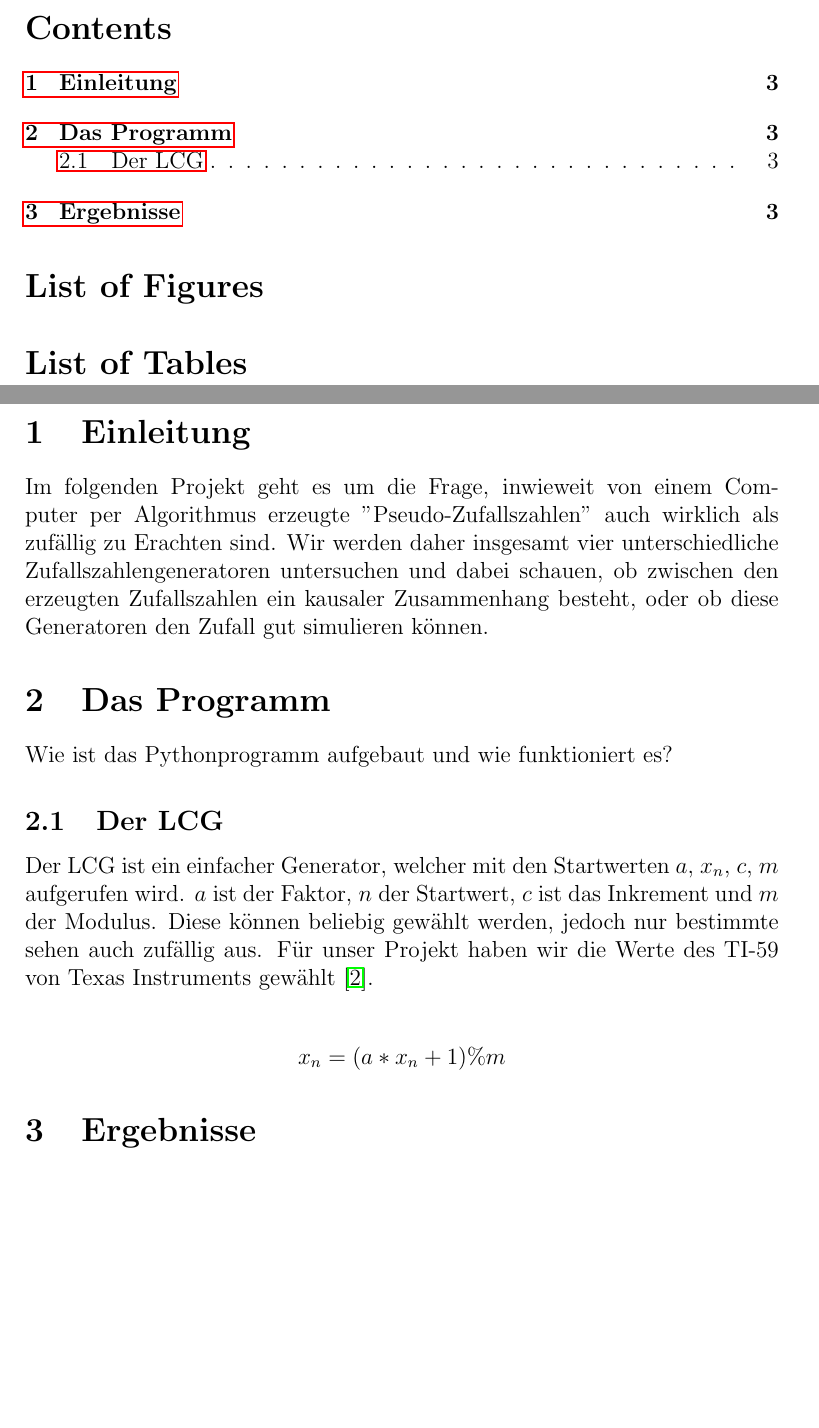
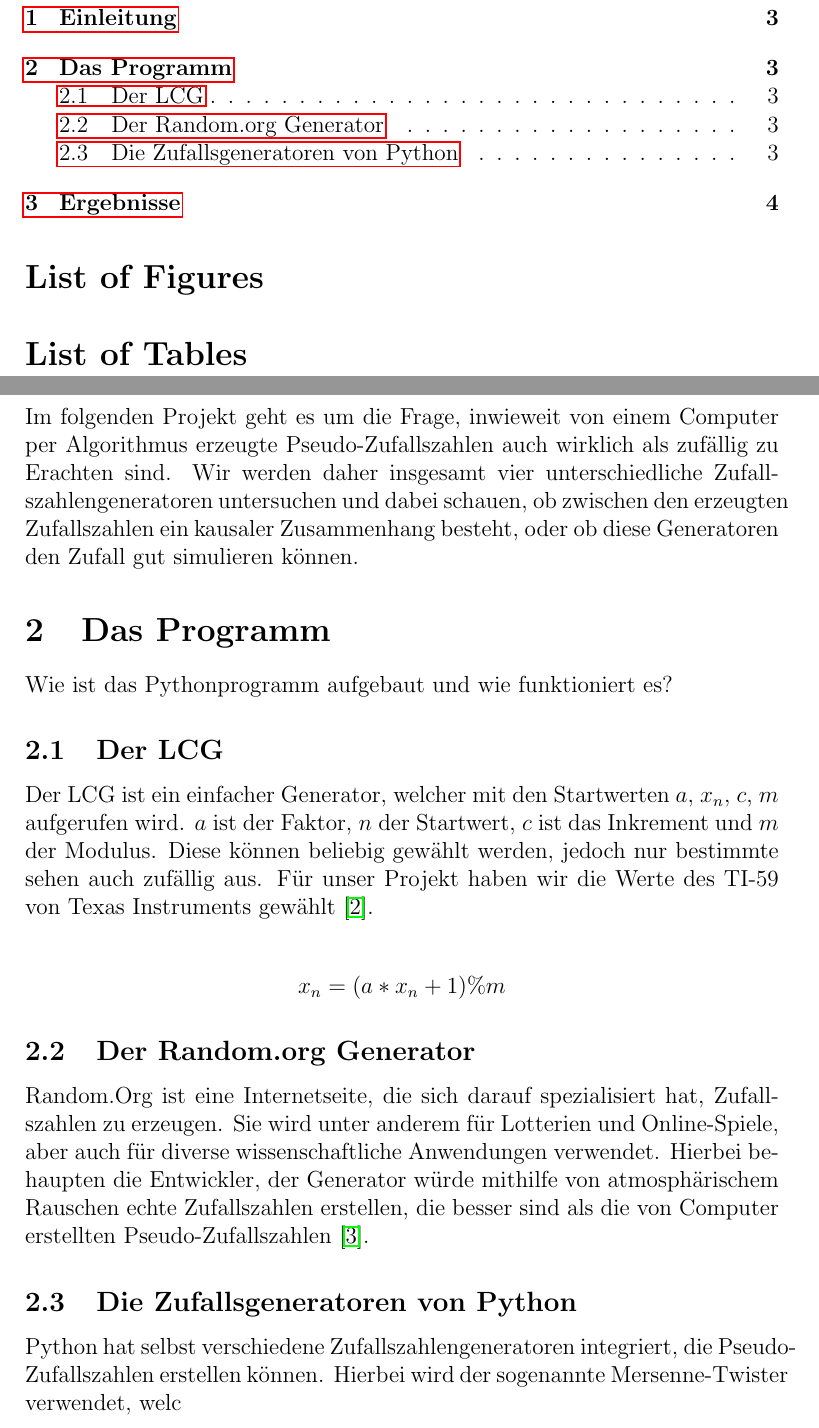
Before and after one commit to wallalex0/zufallszahlentest, a LaTeX document (tex/main.tex): two parts of pages 2 and 3 of 3 before the commit and two parts of pages 2 and 3 of 4 after it, joined at a grey line, cut at the place of the change, the shorter picture padded with empty space. Compiled offline with pdfLaTeX.

Commit message:
Ich habe eine neue section gemacht

```diff
--- a/tex/main.tex
+++ b/tex/main.tex
@@ -6,7 +6,7 @@
 \usepackage{hyperref}
 \usepackage[utf8]{inputenc}
 
-\title{Zufallszahlen Spektraltest}
+\title{\testbf{Zufallszahlen Spektraltest}}
 \author{Christian Locatelli, Alexander Wallrodt}
 \date{\today}
 
@@ -26,7 +26,7 @@
 
 
     \section{Einleitung}\label{sec:Einleitung}
-    Im folgenden Projekt geht es um die Frage, inwieweit von einem Computer per Algorithmus erzeugte "Pseudo-Zufallszahlen"
+    Im folgenden Projekt geht es um die Frage, inwieweit von einem Computer per Algorithmus erzeugte Pseudo-Zufallszahlen
     auch wirklich als zufällig zu Erachten sind.
     Wir werden daher insgesamt vier unterschiedliche Zufallszahlengeneratoren untersuchen und dabei schauen,
     ob zwischen den erzeugten Zufallszahlen ein kausaler Zusammenhang besteht,
@@ -46,6 +46,23 @@
     x_n = (a * x_n + 1) \% m
     \end{align*}
 
+    \subsection{Der Random.org Generator}\label{subsec:der-random.org-generator}
+    Random.Org ist eine Internetseite, die sich darauf spezialisiert hat, Zufallszahlen zu erzeugen.
+    Sie wird unter anderem für Lotterien und Online-Spiele, aber auch für diverse wissenschaftliche
+    Anwendungen verwendet.
+    Hierbei behaupten die Entwickler, der Generator würde mithilfe von atmosphärischem
+    Rauschen echte Zufallszahlen erstellen, die besser sind als die von Computer erstellten Pseudo-Zufallszahlen~\cite{random-org}.
+
+    \subsection{Die Zufallsgeneratoren von Python}\label{subsec:die-zufallsgeneratoren-von-python}
+    Python hat selbst verschiedene Zufallszahlengeneratoren integriert, die Pseudo-Zufallszahlen erstellen können.
+    Hierbei wird der sogenannte Mersenne-Twister verwendet, welc
+
+
+
+
+
+
+
     \section{Ergebnisse}\label{sec:Ergebnisse}
     Um die Generatoren auf ihre Zufälligkeit zu überprüfen haben wir den Spektraltest genutzt.
     Bei diesem werden Tupel gebildet, man kann sich aussuchen wie hoch die Tupelanzahl ist.
```
Also changed, not shown: tex/main.tex (3 more changed lines).
